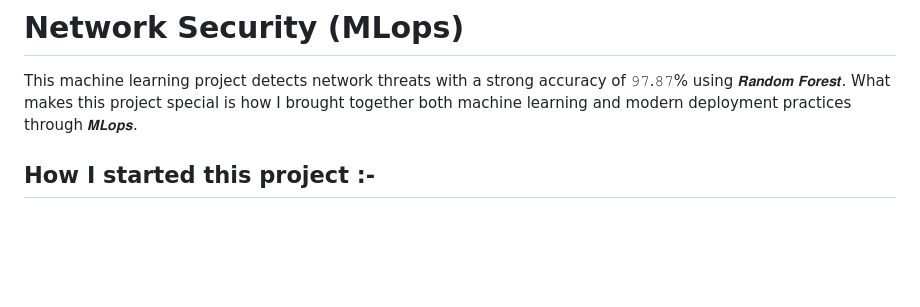
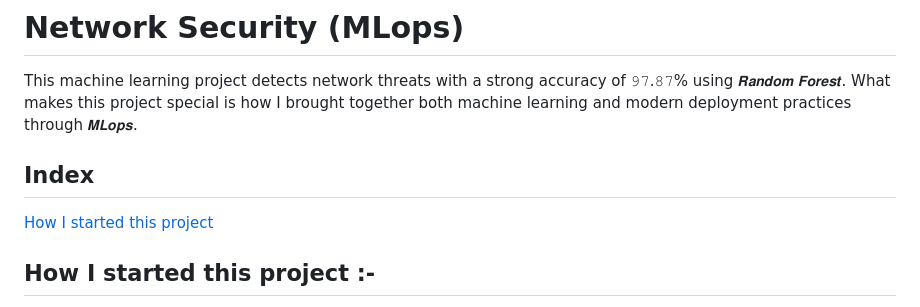
Before and after one commit to gaur8126/networksecurity, a Markdown page: README.md, the part around the change printed below. Rendered like a GitHub page; blank space fills up the shorter version.

```diff
--- a/README.md
+++ b/README.md
@@ -1,6 +1,9 @@
 # Network Security (MLops)
 
 This machine learning project detects network threats with a strong accuracy of 𝟿𝟽.𝟾𝟽% using 𝙍𝙖𝙣𝙙𝙤𝙢 𝙁𝙤𝙧𝙚𝙨𝙩. What makes this project special is how I brought together both machine learning and modern deployment practices through 𝙈𝙇𝙤𝙥𝙨.
+
+## Index
+[How I started this project](#How-I-started-this-project)
 
 
 ## How I started this project :-
```
Also changed, not shown: other parts of README.md (+17 -1 lines).
